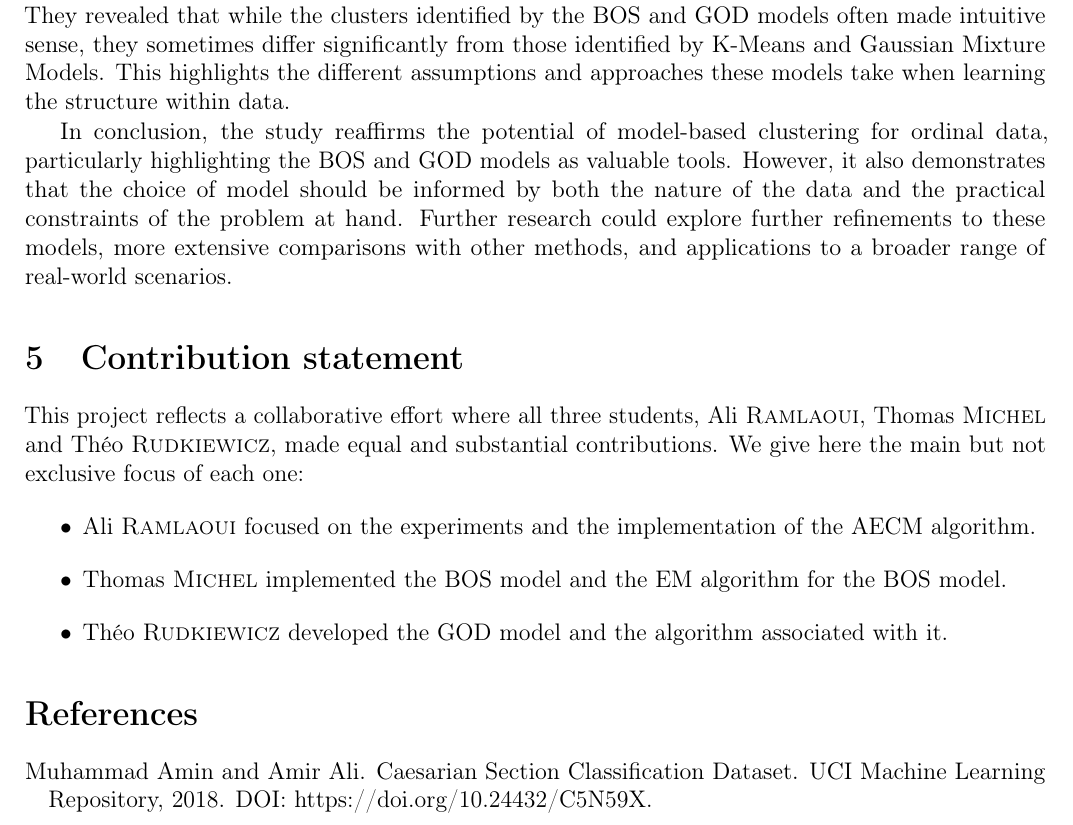
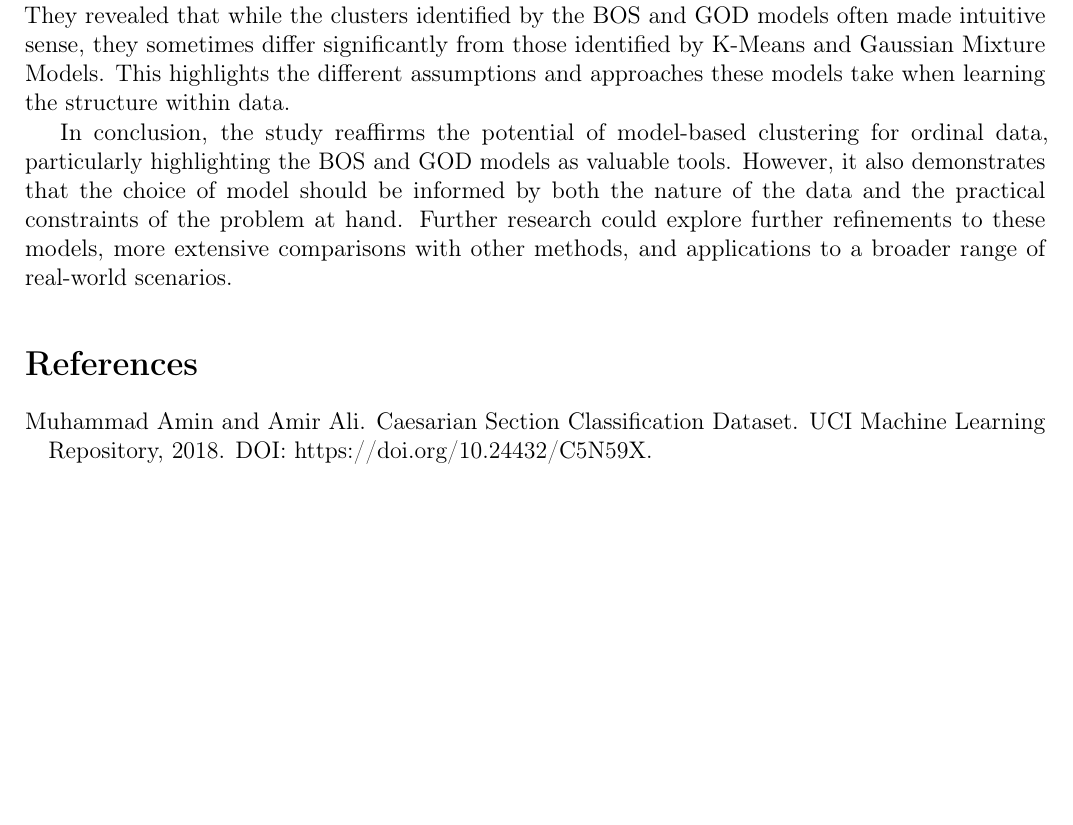
Before and after one commit to Thomick/Ordinal-data-clustering, a LaTeX document (report/report.tex, which reads report/subtex/conclusion.tex): part of page 14 of 26, cut so that both start at the same text, the shorter picture padded with empty space. Compiled offline with pdfLaTeX.

Commit message:
Remove contribution statement

```diff
--- a/report/subtex/conclusion.tex
+++ b/report/subtex/conclusion.tex
@@ -8,12 +8,3 @@ When applied to real-world datasets, the results were more nuanced. While both B
 Different visualizations also provide further insights into how the models partition the data space. They revealed that while the clusters identified by the BOS and GOD models often made intuitive sense, they sometimes differ significantly from those identified by K-Means and Gaussian Mixture Models. This highlights the different assumptions and approaches these models take when learning the structure within data.
 
 In conclusion, the study reaffirms the potential of model-based clustering for ordinal data, particularly highlighting the BOS and GOD models as valuable tools. However, it also demonstrates that the choice of model should be informed by both the nature of the data and the practical constraints of the problem at hand. Further research could explore further refinements to these models, more extensive comparisons with other methods, and applications to a broader range of real-world scenarios.
-
-\section{Contribution statement}
-This project reflects a collaborative effort where all three students, Ali \textsc{Ramlaoui}, Thomas \textsc{Michel} and Théo \textsc{Rudkiewicz}, made equal and substantial contributions.
-We give here the main but not exclusive focus of each one:
-\begin{itemize}
-    \item Ali \textsc{Ramlaoui} focused on the experiments and the implementation of the AECM algorithm.
-    \item Thomas \textsc{Michel} implemented the BOS model and the EM algorithm for the BOS model.
-    \item Théo \textsc{Rudkiewicz} developed the GOD model and the algorithm associated with it.
-\end{itemize}
```
